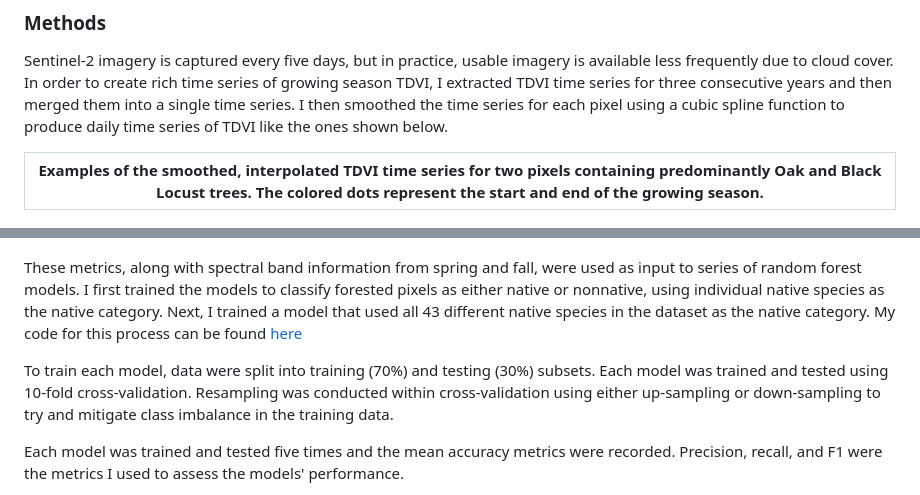
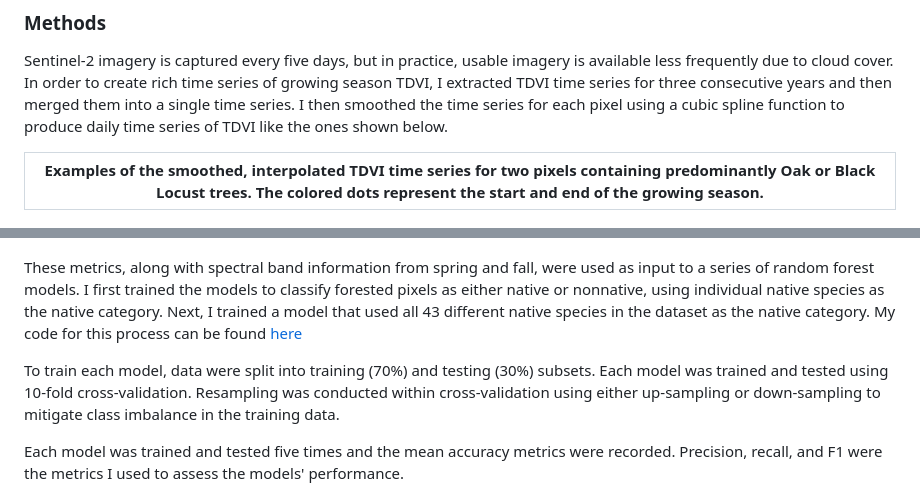
Before and after one commit to rosehanuy/nonnative-tree-species-nyc, a Markdown page: README.md, 2 parts joined by grey strips. Drawn GitHub-style.

Commit message:
minor edits to readme

```diff
--- a/README.md
+++ b/README.md
@@ -27,7 +27,7 @@ Number of Plots for Each Nonnative Species          |
 
 Sentinel-2 imagery is captured every five days, but in practice, usable imagery is available less frequently due to cloud cover. In order to create rich time series of growing season TDVI, I extracted TDVI time series for three consecutive years and then merged them into a single time series. I then smoothed the time series for each pixel using a cubic spline function to produce daily time series of TDVI like the ones shown below.
 
-Examples of the smoothed, interpolated TDVI time series for two pixels containing predominantly Oak and Black Locust trees. The colored dots represent the start and end of the growing season.          |
+Examples of the smoothed, interpolated TDVI time series for two pixels containing predominantly Oak or Black Locust trees. The colored dots represent the start and end of the growing season.          |
 :-------------------------:|
 ![](./images/pheno_plot.png)
 
@@ -43,9 +43,9 @@ Periods of spring Greenup and Fall Senescence          |
 ![](./images/greenup_plot.png)
 
 
-These metrics, along with spectral band information from spring and fall, were used as input to series of random forest models. I first trained the models to classify forested pixels as either native or nonnative, using individual native species as the native category. Next, I trained a model that used all 43 different native species in the dataset as the native category. My code for this process can be found [here](./R/train_random_forest_models.Rmd)
+These metrics, along with spectral band information from spring and fall, were used as input to a series of random forest models. I first trained the models to classify forested pixels as either native or nonnative, using individual native species as the native category. Next, I trained a model that used all 43 different native species in the dataset as the native category. My code for this process can be found [here](./R/train_random_forest_models.Rmd)
 
-To train each model, data were split into training (70%) and testing (30%) subsets. Each model was trained and tested using 10-fold cross-validation. Resampling was conducted within cross-validation using either up-sampling or down-sampling to try and mitigate class imbalance in the training data.
+To train each model, data were split into training (70%) and testing (30%) subsets. Each model was trained and tested using 10-fold cross-validation. Resampling was conducted within cross-validation using either up-sampling or down-sampling to mitigate class imbalance in the training data.
 
 Each model was trained and tested five times and the mean accuracy metrics were recorded. Precision, recall, and F1 were the metrics I used to assess the models' performance.
 
```
